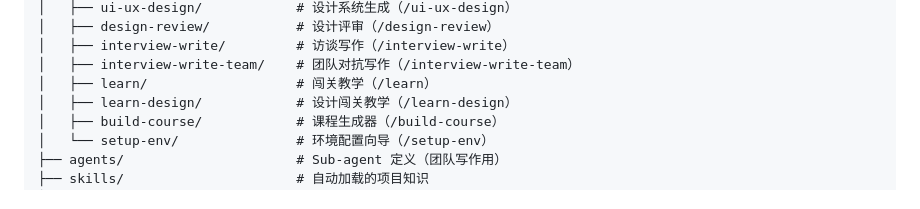
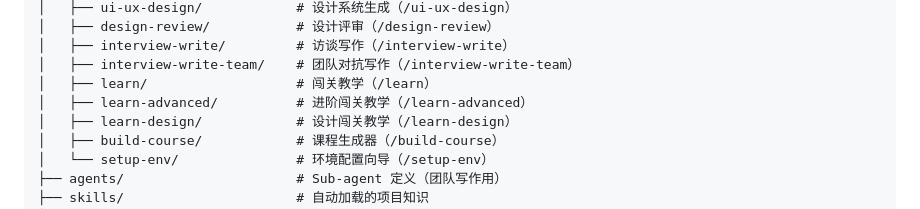
Before and after one commit to cccccccAi/skill-hub, a Markdown page: CLAUDE.md, the part around the change. Drawn GitHub-style.

Commit message:
docs: 补充项目结构中缺失的 learn-advanced 目录
Co-Authored-By: Claude Opus 4.6 <noreply@anthropic.com>

```diff
--- a/CLAUDE.md
+++ b/CLAUDE.md
@@ -69,6 +69,7 @@ skill-hub/
 │   ├── interview-write/         # 访谈写作（/interview-write）
 │   ├── interview-write-team/    # 团队对抗写作（/interview-write-team）
 │   ├── learn/                   # 闯关教学（/learn）
+│   ├── learn-advanced/          # 进阶闯关教学（/learn-advanced）
 │   ├── learn-design/            # 设计闯关教学（/learn-design）
 │   ├── build-course/            # 课程生成器（/build-course）
 │   └── setup-env/               # 环境配置向导（/setup-env）
```
